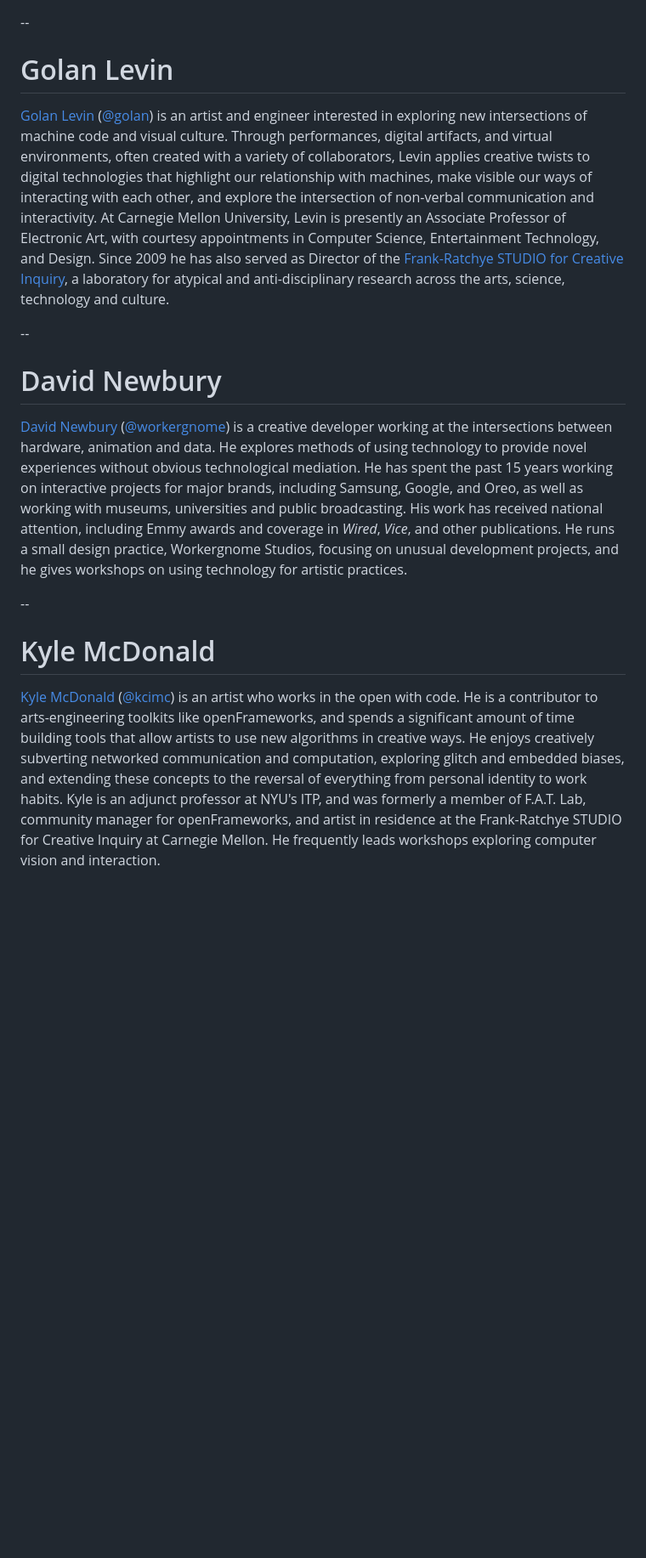
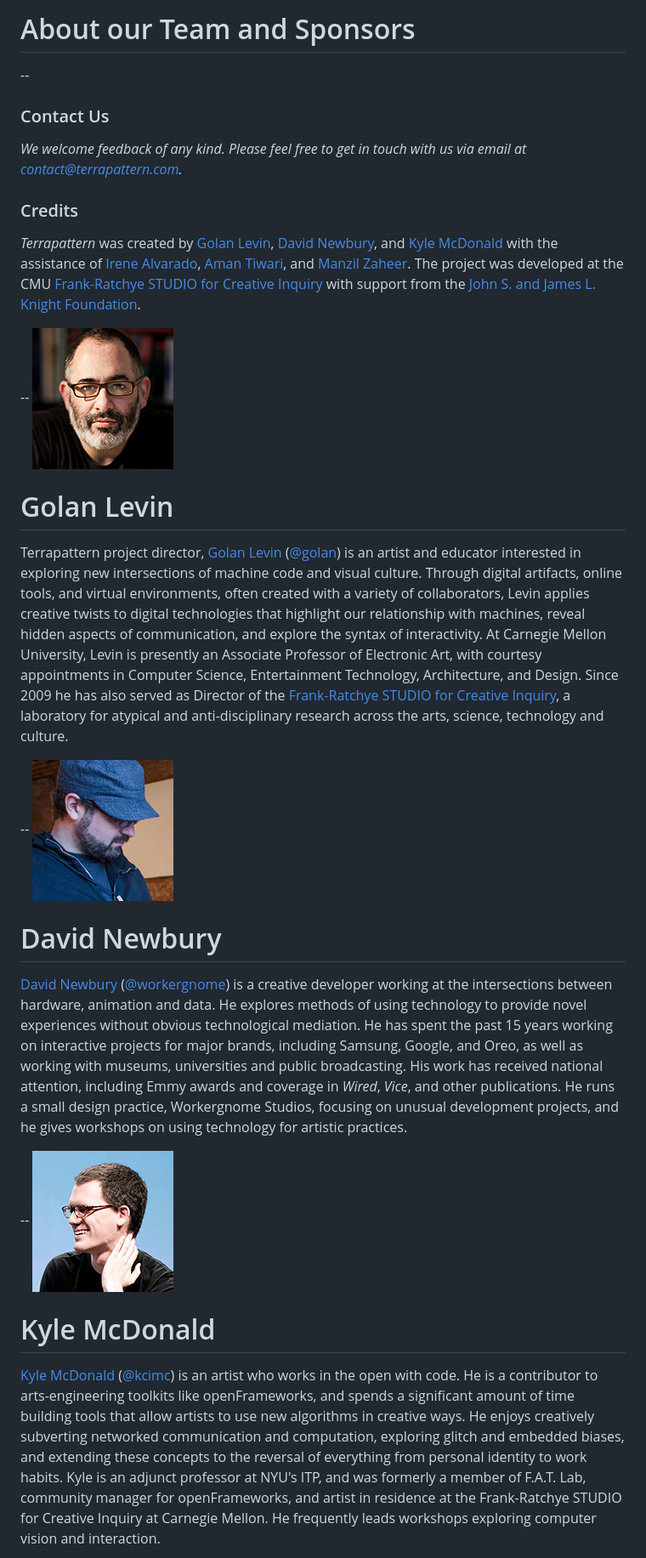
Before and after one commit to CreativeInquiry/terrapattern-website, a Markdown page: content/team.md, the part around the change printed below. Shown: that part at 85% size. GitHub-like rendering; pictures changed too: content/images/kyle_mcdonald.jpg (added); blank space fills up the shorter version.

```diff
--- a/content/team.md
+++ b/content/team.md
@@ -1,23 +1,34 @@
-
-
+# About our Team and Sponsors
 
 --
 
+### Contact Us
+
+*We welcome feedback of any kind. Please feel free to get in touch with us via email at [contact@terrapattern.com](mailto:contact@terrapattern.com).*
+
+### Credits
+
+*Terrapattern* was created by [Golan Levin](http://flong.com/), [David Newbury](http://www.workergnome.com/), and [Kyle McDonald](http://kylemcdonald.net/) with the assistance of [Irene Alvarado](http://www.irenealvarado.com/), [Aman Tiwari](http://amantiwari.com/), and [Manzil Zaheer](http://manzil.ml/). The project was developed at the CMU [Frank-Ratchye STUDIO for Creative Inquiry](http://studioforcreativeinquiry.org/) with support from the [John S. and James L. Knight Foundation](http://www.knightfoundation.org/).
+
+--
+![alt text](images/golan_levin.jpg)
+
 # Golan Levin
 
-[Golan Levin](http://flong.com/) ([@golan](https://twitter.com/golan)) is an artist and engineer interested in exploring new intersections of machine code and visual culture. Through performances, digital artifacts, and virtual environments, often created with a variety of collaborators, Levin applies creative twists to digital technologies that highlight our relationship with machines, make visible our ways of interacting with each other, and explore the intersection of non-verbal communication and interactivity. At Carnegie Mellon University, Levin is presently an Associate Professor of Electronic Art, with courtesy appointments in Computer Science, Entertainment Technology, and Design. Since 2009 he has also served as Director of the [Frank-Ratchye STUDIO for Creative Inquiry](http://www.moondrawings.org/studioforcreativeinquiry.org), a laboratory for atypical and anti-disciplinary research across the arts, science, technology and culture.
+Terrapattern project director, [Golan Levin](http://flong.com/) ([@golan](https://twitter.com/golan)) is an artist and educator interested in exploring new intersections of machine code and visual culture. Through digital artifacts, online tools, and virtual environments, often created with a variety of collaborators, Levin applies creative twists to digital technologies that highlight our relationship with machines, reveal hidden aspects of communication, and explore the syntax of interactivity. At Carnegie Mellon University, Levin is presently an Associate Professor of Electronic Art, with courtesy appointments in Computer Science, Entertainment Technology, Architecture, and Design. Since 2009 he has also served as Director of the [Frank-Ratchye STUDIO for Creative Inquiry](http://studioforcreativeinquiry.org), a laboratory for atypical and anti-disciplinary research across the arts, science, technology and culture.
 
 --
+![alt text](images/david_newbury.jpg)
 
 # David Newbury
 
 [David Newbury](http://www.workergnome.com/) ([@workergnome](https://twitter.com/workergnome)) is a creative developer working at the intersections between hardware, animation and data. He explores methods of using technology to provide novel experiences without obvious technological mediation. He has spent the past 15 years working on interactive projects for major brands, including Samsung, Google, and Oreo, as well as working with museums, universities and public broadcasting. His work has received national attention, including Emmy awards and coverage in *Wired*, *Vice*, and other publications. He runs a small design practice, Workergnome Studios, focusing on unusual development projects, and he gives workshops on using technology for artistic practices.
 
 --
+![alt text](images/kyle_mcdonald.jpg)
 
 # Kyle McDonald
 
 [Kyle McDonald](http://kylemcdonald.net/) ([@kcimc](https://twitter.com/kcimc)) is an artist who works in the open with code. He is a contributor to arts-engineering toolkits like openFrameworks, and spends a significant amount of time building tools that allow artists to use new algorithms in creative ways. He enjoys creatively subverting networked communication and computation, exploring glitch and embedded biases, and extending these concepts to the reversal of everything from personal identity to work habits. Kyle is an adjunct professor at NYU's ITP, and was formerly a member of F.A.T. Lab, community manager for openFrameworks, and artist in residence at the Frank-Ratchye STUDIO for Creative Inquiry at Carnegie Mellon. He frequently leads workshops exploring computer vision and interaction.
 
-
 --
```
Also changed, not shown: other parts of content/team.md (+13 -7 lines), content/images/knight-logo-blue.png (added), content/images/knight-logo-white.png (added), content/images/studio_for_creative_inquiry_1.png (added), content/images/studio_for_creative_inquiry_2.png (added).
